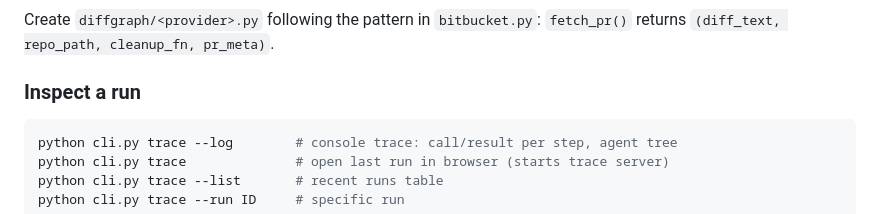
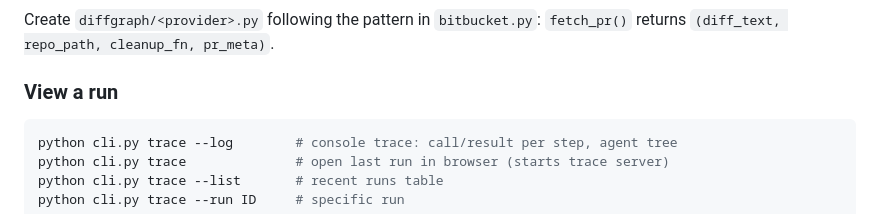
Before and after one commit to andreyzebin/diff-graph, a Markdown page: AGENTS.md, the part around the change. Drawn GitHub-style.

````diff
--- a/AGENTS.md
+++ b/AGENTS.md
@@ -220,7 +220,7 @@ Parent agents can modify children via `adjust_agent`:
 Create `diffgraph/<provider>.py` following the pattern in `bitbucket.py`:
 `fetch_pr()` returns `(diff_text, repo_path, cleanup_fn, pr_meta)`.
 
-### Inspect a run
+### View a run
 
 ```bash
 python cli.py trace --log        # console trace: call/result per step, agent tree
````
Also changed, not shown: README.md (+1 -1 lines).
